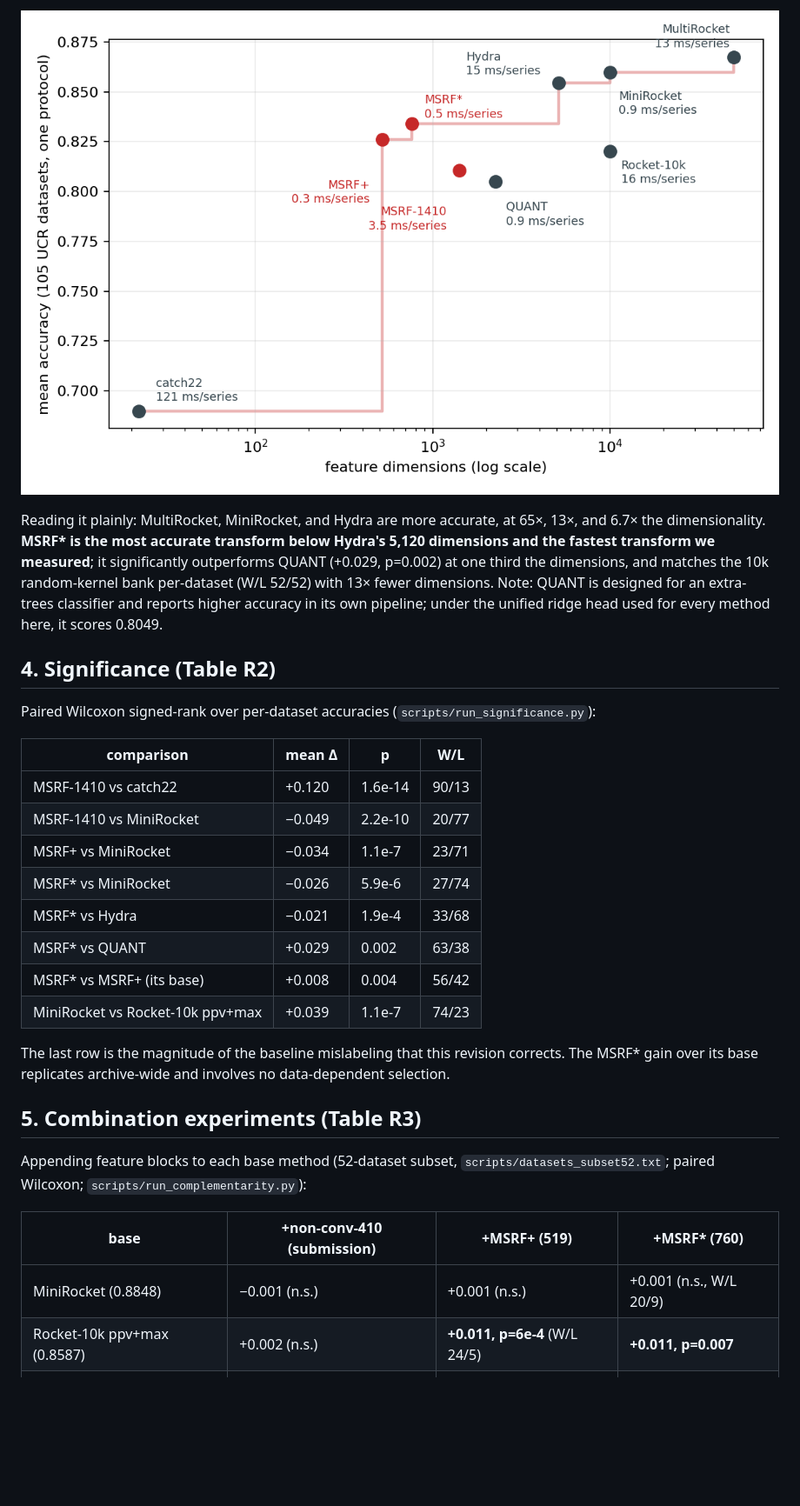
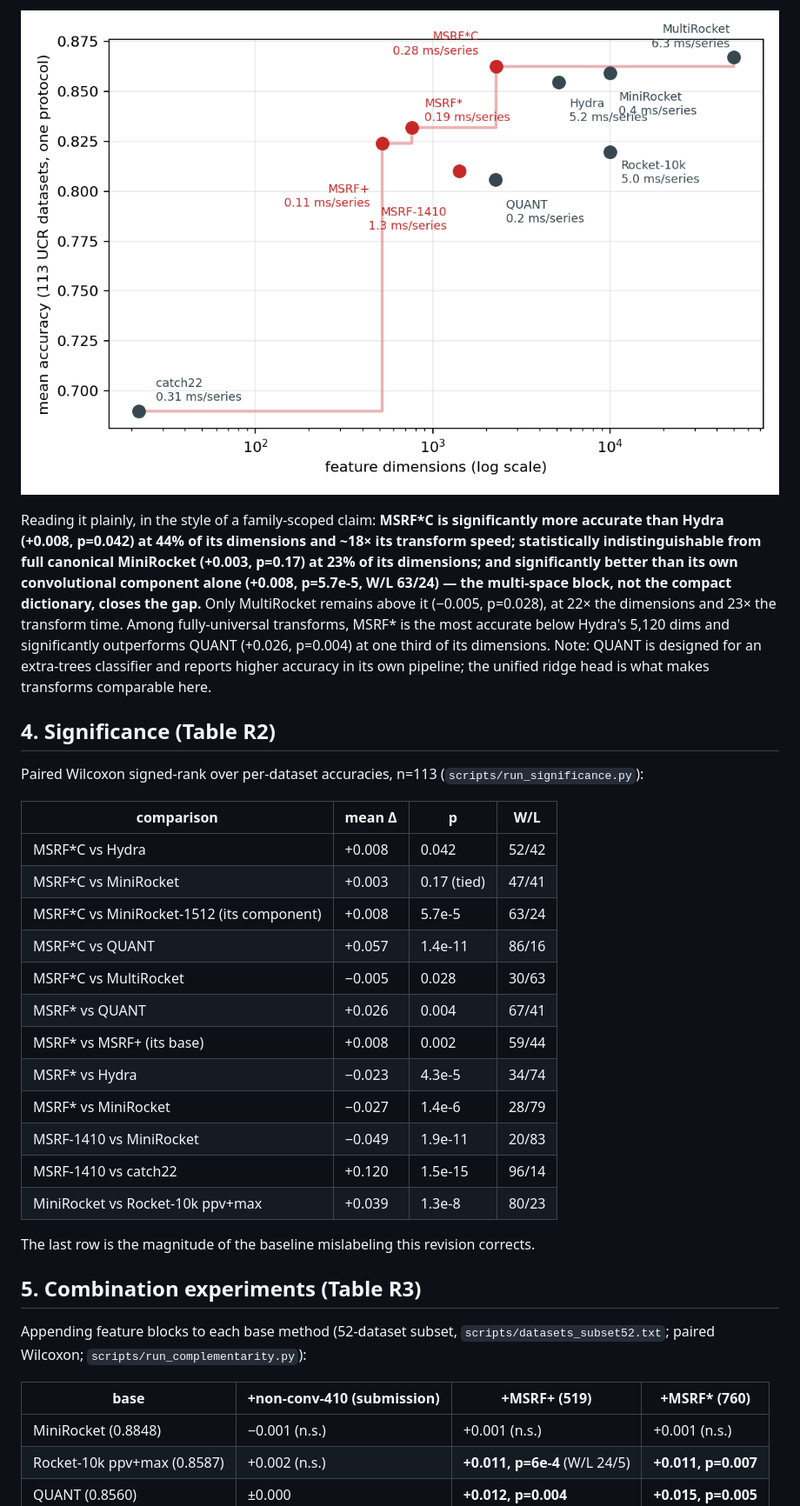
Before and after one commit to kayuksel/msrf, a Markdown page: rebuttal/README.md, the part around one of its changes. Shown at 87% size. Drawn GitHub-style; pictures changed too: rebuttal/plots/fig_pareto.png; blank space fills up the shorter version.

```diff
--- a/rebuttal/README.md
+++ b/rebuttal/README.md
@@ -70,30 +74,37 @@ every affected claim. All tables below already reflect this.
 
 ![Accuracy vs dimension frontier](plots/fig_pareto.png)
 
-Reading it plainly: MultiRocket, MiniRocket, and Hydra are more accurate, at 65×, 13×, and 6.7×
-the dimensionality. **MSRF\* is the most accurate transform below Hydra's 5,120 dimensions and the
-fastest transform we measured**; it significantly outperforms QUANT (+0.029, p=0.002) at one third
-the dimensions, and matches the 10k random-kernel bank per-dataset (W/L 52/52) with 13× fewer
-dimensions. Note: QUANT is designed for an extra-trees classifier and reports higher accuracy in
-its own pipeline; under the unified ridge head used for every method here, it scores 0.8049.
+Reading it plainly, in the style of a family-scoped claim: **MSRF\*C is significantly more
+accurate than Hydra (+0.008, p=0.042) at 44% of its dimensions and ~18× its transform speed;
+statistically indistinguishable from full canonical MiniRocket (+0.003, p=0.17) at 23% of its
+dimensions; and significantly better than its own convolutional component alone (+0.008,
+p=5.7e-5, W/L 63/24) — the multi-space block, not the compact dictionary, closes the gap.**
+Only MultiRocket remains above it (−0.005, p=0.028), at 22× the dimensions and 23× the transform
+time. Among fully-universal transforms, MSRF\* is the most accurate below Hydra's 5,120 dims and
+significantly outperforms QUANT (+0.026, p=0.004) at one third of its dimensions. Note: QUANT is
+designed for an extra-trees classifier and reports higher accuracy in its own pipeline; the
+unified ridge head is what makes transforms comparable here.
 
 ## 4. Significance (Table R2)
 
-Paired Wilcoxon signed-rank over per-dataset accuracies (`scripts/run_significance.py`):
+Paired Wilcoxon signed-rank over per-dataset accuracies, n=113 (`scripts/run_significance.py`):
 
 | comparison | mean Δ | p | W/L |
 |---|---|---|---|
-| MSRF-1410 vs catch22 | +0.120 | 1.6e-14 | 90/13 |
-| MSRF-1410 vs MiniRocket | −0.049 | 2.2e-10 | 20/77 |
-| MSRF+ vs MiniRocket | −0.034 | 1.1e-7 | 23/71 |
-| MSRF\* vs MiniRocket | −0.026 | 5.9e-6 | 27/74 |
-| MSRF\* vs Hydra | −0.021 | 1.9e-4 | 33/68 |
-| MSRF\* vs QUANT | +0.029 | 0.002 | 63/38 |
-| MSRF\* vs MSRF+ (its base) | +0.008 | 0.004 | 56/42 |
-| MiniRocket vs Rocket-10k ppv+max | +0.039 | 1.1e-7 | 74/23 |
+| MSRF\*C vs Hydra | +0.008 | 0.042 | 52/42 |
+| MSRF\*C vs MiniRocket | +0.003 | 0.17 (tied) | 47/41 |
+| MSRF\*C vs MiniRocket-1512 (its component) | +0.008 | 5.7e-5 | 63/24 |
+| MSRF\*C vs QUANT | +0.057 | 1.4e-11 | 86/16 |
+| MSRF\*C vs MultiRocket | −0.005 | 0.028 | 30/63 |
+| MSRF\* vs QUANT | +0.026 | 0.004 | 67/41 |
+| MSRF\* vs MSRF+ (its base) | +0.008 | 0.002 | 59/44 |
+| MSRF\* vs Hydra | −0.023 | 4.3e-5 | 34/74 |
+| MSRF\* vs MiniRocket | −0.027 | 1.4e-6 | 28/79 |
+| MSRF-1410 vs MiniRocket | −0.049 | 1.9e-11 | 20/83 |
+| MSRF-1410 vs catch22 | +0.120 | 1.5e-15 | 96/14 |
+| MiniRocket vs Rocket-10k ppv+max | +0.039 | 1.3e-8 | 80/23 |
 
-The last row is the magnitude of the baseline mislabeling that this revision corrects. The MSRF\*
-gain over its base replicates archive-wide and involves no data-dependent selection.
+The last row is the magnitude of the baseline mislabeling this revision corrects.
 
 ## 5. Combination experiments (Table R3)
 
@@ -102,7 +113,7 @@ paired Wilcoxon; `scripts/run_complementarity.py`):
 
 | base | +non-conv-410 (submission) | +MSRF+ (519) | +MSRF\* (760) |
 |---|---|---|---|
-| MiniRocket (0.8848) | −0.001 (n.s.) | +0.001 (n.s.) | +0.001 (n.s., W/L 20/9) |
+| MiniRocket (0.8848) | −0.001 (n.s.) | +0.001 (n.s.) | +0.001 (n.s.) |
 | Rocket-10k ppv+max (0.8587) | +0.002 (n.s.) | **+0.011, p=6e-4** (W/L 24/5) | **+0.011, p=0.007** |
 | QUANT (0.8560) | ±0.000 | **+0.012, p=0.004** | **+0.015, p=0.005** |
 | Hydra (0.8887) | −0.000 | ±0.000 | +0.000 |
```
Also changed, not shown: other parts of rebuttal/README.md (+66 -52 lines), README.md (+14 -10 lines), 5 other files.
